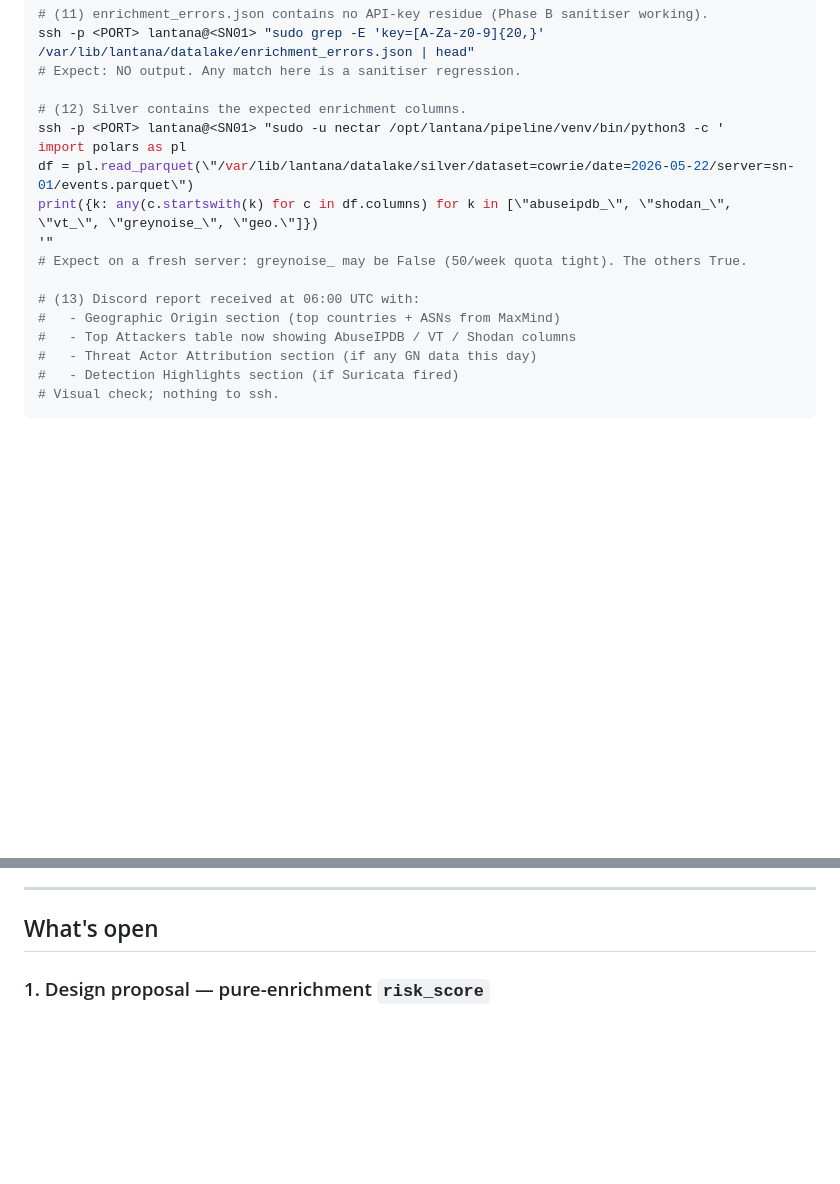
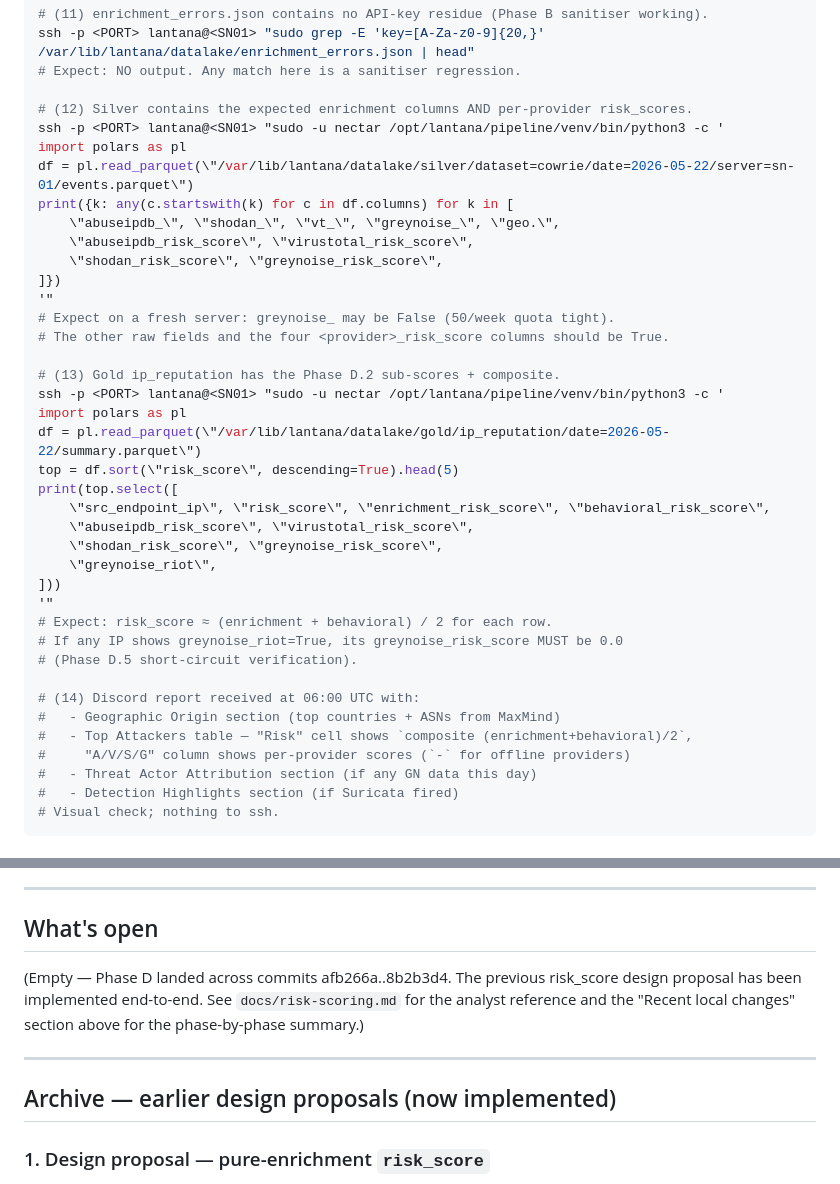
Before and after one commit to lopes/lantana, a Markdown page: PLAN.md, 2 parts joined by grey strips. GitHub-like rendering; blank space fills up the shorter version.

Commit message:
docs(PLAN): mark Phase D landed, refresh verification checklist
Replaces the "raw per-provider verdicts" interim entry (Phase E)
with the Phase D summary covering all five sub-phases (per-provider
silver scores, gold composite, downstream surfacing, docs, RIOT
test). The previous Phase E approach has been superseded by per-
provider risk_scores.

Verification checklist gains:
* Item (12) extended to check the four <provider>_risk_score columns
  in silver.
* New item (13) inspects gold ip_reputation for the composite +
  sub-scores + the RIOT short-circuit invariant (greynoise_riot=True
  must imply greynoise_risk_score=0).
* Item (14) (was 13) describes the new Discord Top Attackers shape.

"What's open" now empty — the risk_score design proposal moved to
an archive section. The plan's main forward-looking content is the
post-wipe verification checklist; nothing else is queued for code.

Co-Authored-By: Claude Opus 4.7 (1M context) <noreply@anthropic.com>

```diff
--- a/PLAN.md
+++ b/PLAN.md
@@ -154,17 +155,39 @@ ssh -p <PORT> lantana@<SN01> "sudo cat /var/lib/lantana/datalake/.provider_state
 ssh -p <PORT> lantana@<SN01> "sudo grep -E 'key=[A-Za-z0-9]{20,}' /var/lib/lantana/datalake/enrichment_errors.json | head"
 # Expect: NO output. Any match here is a sanitiser regression.
 
-# (12) Silver contains the expected enrichment columns.
+# (12) Silver contains the expected enrichment columns AND per-provider risk_scores.
 ssh -p <PORT> lantana@<SN01> "sudo -u nectar /opt/lantana/pipeline/venv/bin/python3 -c '
 import polars as pl
 df = pl.read_parquet(\"/var/lib/lantana/datalake/silver/dataset=cowrie/date=2026-05-22/server=sn-01/events.parquet\")
-print({k: any(c.startswith(k) for c in df.columns) for k in [\"abuseipdb_\", \"shodan_\", \"vt_\", \"greynoise_\", \"geo.\"]})
+print({k: any(c.startswith(k) for c in df.columns) for k in [
+    \"abuseipdb_\", \"shodan_\", \"vt_\", \"greynoise_\", \"geo.\",
+    \"abuseipdb_risk_score\", \"virustotal_risk_score\",
+    \"shodan_risk_score\", \"greynoise_risk_score\",
+]})
 '"
-# Expect on a fresh server: greynoise_ may be False (50/week quota tight). The others True.
+# Expect on a fresh server: greynoise_ may be False (50/week quota tight).
+# The other raw fields and the four <provider>_risk_score columns should be True.
 
-# (13) Discord report received at 06:00 UTC with:
+# (13) Gold ip_reputation has the Phase D.2 sub-scores + composite.
+ssh -p <PORT> lantana@<SN01> "sudo -u nectar /opt/lantana/pipeline/venv/bin/python3 -c '
+import polars as pl
+df = pl.read_parquet(\"/var/lib/lantana/datalake/gold/ip_reputation/date=2026-05-22/summary.parquet\")
+top = df.sort(\"risk_score\", descending=True).head(5)
+print(top.select([
+    \"src_endpoint_ip\", \"risk_score\", \"enrichment_risk_score\", \"behavioral_risk_score\",
+    \"abuseipdb_risk_score\", \"virustotal_risk_score\",
+    \"shodan_risk_score\", \"greynoise_risk_score\",
+    \"greynoise_riot\",
+]))
+'"
+# Expect: risk_score ≈ (enrichment + behavioral) / 2 for each row.
+# If any IP shows greynoise_riot=True, its greynoise_risk_score MUST be 0.0
+# (Phase D.5 short-circuit verification).
+
+# (14) Discord report received at 06:00 UTC with:
 #   - Geographic Origin section (top countries + ASNs from MaxMind)
-#   - Top Attackers table now showing AbuseIPDB / VT / Shodan columns
+#   - Top Attackers table — "Risk" cell shows `composite (enrichment+behavioral)/2`,
+#     "A/V/S/G" column shows per-provider scores (`-` for offline providers)
 #   - Threat Actor Attribution section (if any GN data this day)
 #   - Detection Highlights section (if Suricata fired)
 # Visual check; nothing to ssh.
@@ -183,6 +206,15 @@ If any check fails: don't roll back the wipe — diagnose in place. The most lik
 ---
 
 ## What's open
+
+(Empty — Phase D landed across commits afb266a..8b2b3d4. The previous risk_score
+design proposal has been implemented end-to-end. See `docs/risk-scoring.md` for
+the analyst reference and the "Recent local changes" section above for the
+phase-by-phase summary.)
+
+---
+
+## Archive — earlier design proposals (now implemented)
 
 ### 1. Design proposal — pure-enrichment `risk_score`
 
```
Also changed, not shown: other parts of PLAN.md (+10 -9 lines).
